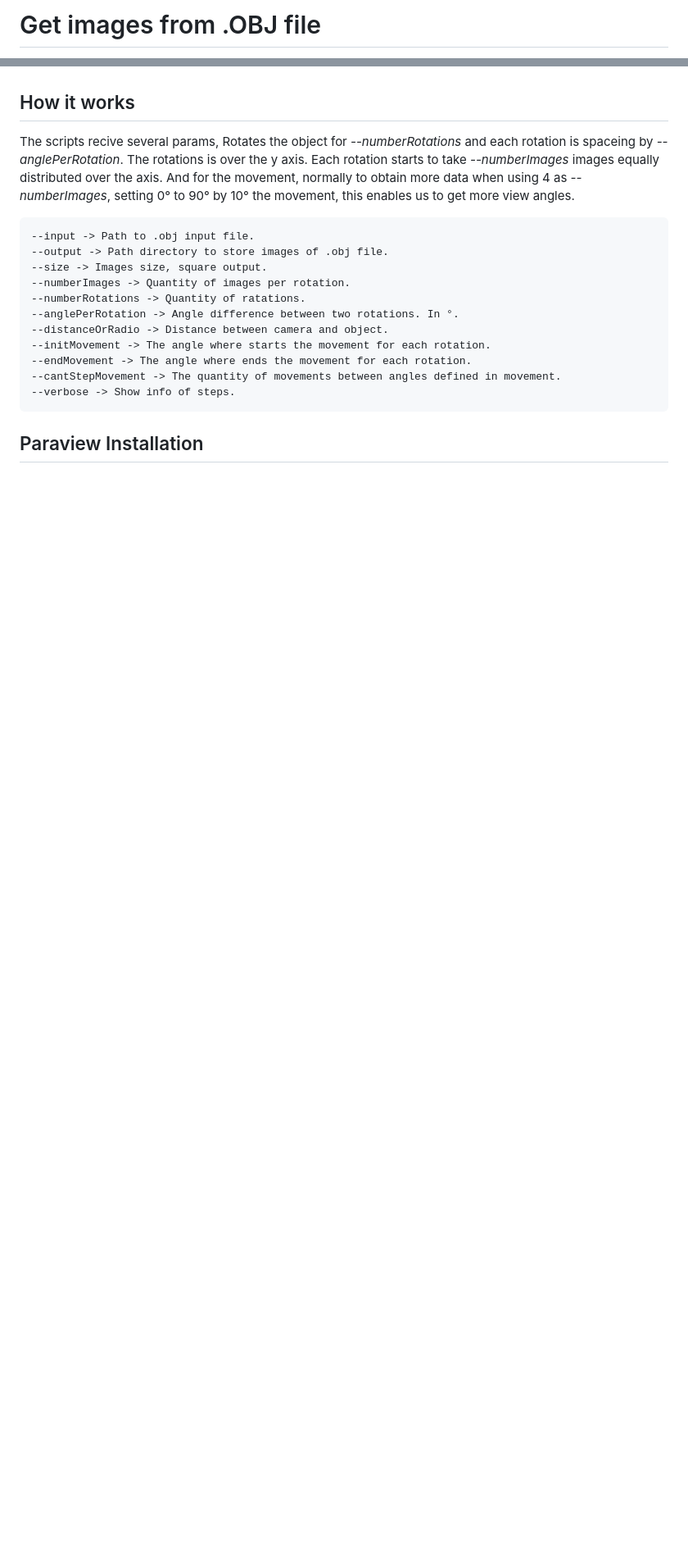
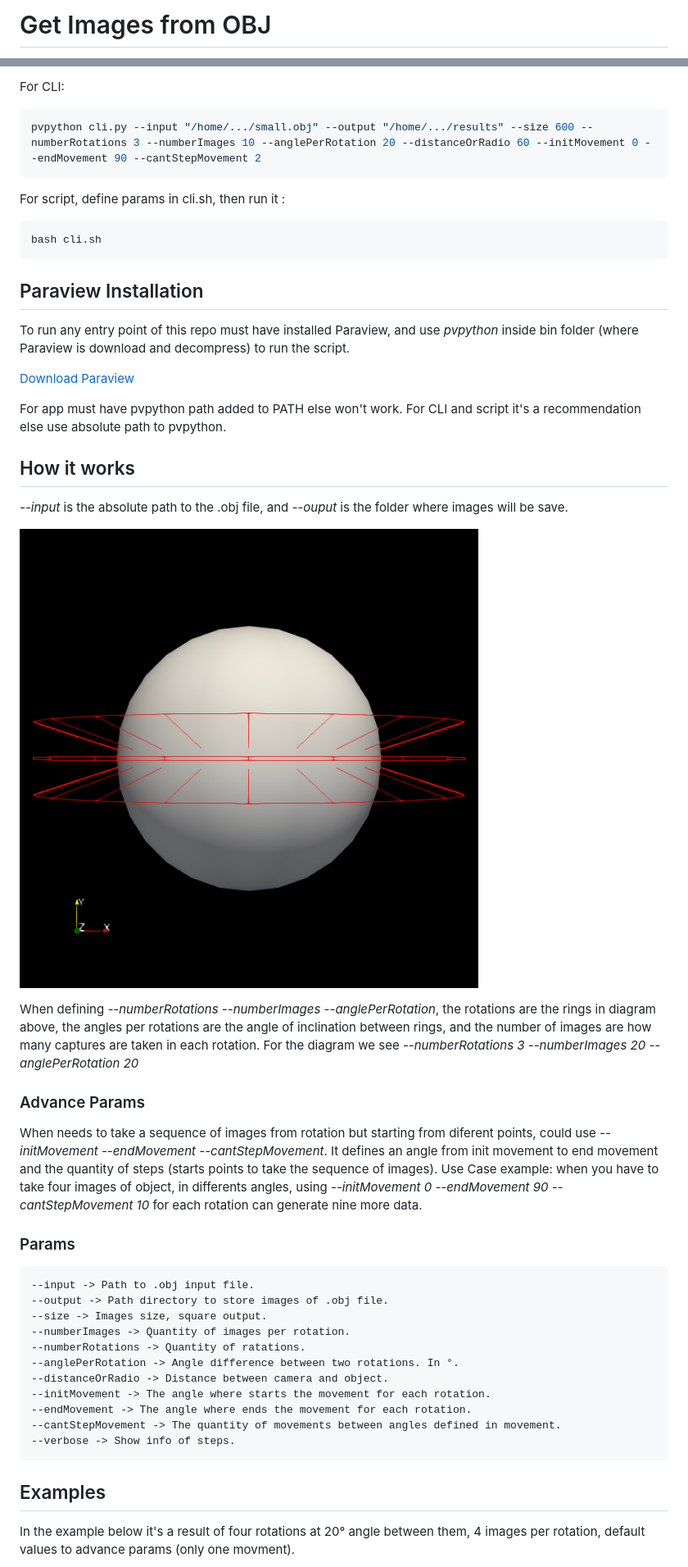
Before and after one commit to juanfraherrero/get-images-from-mesh-obj, a Markdown page: README.md, 2 parts joined by grey strips. Shown: that part at 82% size. GitHub-like rendering; pictures changed too: docs/images/exampleRotations.png (added); blank space fills up the shorter version.

Commit message:
📝 Update readme and documentation, change to bundle with cmd in windows

````diff
--- a/README.md
+++ b/README.md
@@ -1,2 +1,2 @@
-# Get images from .OBJ file
+# Get Images from OBJ
 
@@ -4,7 +18,32 @@ This repo contains script to retrieve, with paraview, a sequence of images from
+For CLI:
+ ```bash
+pvpython cli.py --input "/home/.../small.obj" --output "/home/.../results" --size 600 --numberRotations 3 --numberImages 10 --anglePerRotation 20 --distanceOrRadio 60 --initMovement 0 --endMovement 90 --cantStepMovement 2
+  ```
+
+For script, define params in cli.sh, then run it :
+```bash
+bash cli.sh
+  ```
+
+## Paraview Installation
+To run any entry point of this repo must have installed Paraview, and use *pvpython* inside bin folder (where Paraview is download and decompress) to run the script.
+
+[Download Paraview](https://www.paraview.org/download/)
+
+For app must have pvpython path added to PATH else won't work. For CLI and script it's a recommendation else use absolute path to pvpython.
 
 ## How it works
+*--input* is the absolute path to the .obj file, and *--ouput* is the folder where images will be save.
 
-The scripts recive several params, Rotates the object for *--numberRotations* and each rotation is spaceing by *--anglePerRotation*. The rotations is over the y axis. Each rotation starts to take *--numberImages* images equally distributed over the axis. And for the movement, normally to obtain more data when using 4 as *--numberImages*, setting 0° to 90° by 10° the movement, this enables us to get more view angles.
+![Diagram of how basic params works](docs/images/exampleRotations.png)
+
+When defining *--numberRotations* *--numberImages*  *--anglePerRotation*, the rotations are the rings in diagram above, the angles per rotations are the angle of inclination between rings, and the number of images are how many captures are taken in each rotation. For the diagram we see *--numberRotations 3* *--numberImages 20*  *--anglePerRotation 20*
+
+### Advance Params
+When needs to take a sequence of images from rotation but starting from diferent points, could use *--initMovement* *--endMovement* *--cantStepMovement*. It defines an angle from init movement to end movement and the quantity of steps (starts points to take the sequence of images).
+Use Case example: when you have to take four images of object, in differents angles, using *--initMovement 0* *--endMovement 90* *--cantStepMovement 10* for each rotation can generate nine more data.
+
+### Params
 
 ``` txt
 --input -> Path to .obj input file.
@@ -20,5 +59,6 @@ The scripts recive several params, Rotates the object for *--numberRotations* an
 --verbose -> Show info of steps.
 ```
 
-## Paraview Installation
+## Examples
+In the example below it's a result of four rotations at 20° angle between them, 4 images per rotation, default values to advance params (only one movment).
 
````
Also changed, not shown: other parts of README.md (+71 -40 lines), docs/images/getImagesFromObjPreview.png (added), docs/images/preview1.png (added), 4 other files.
